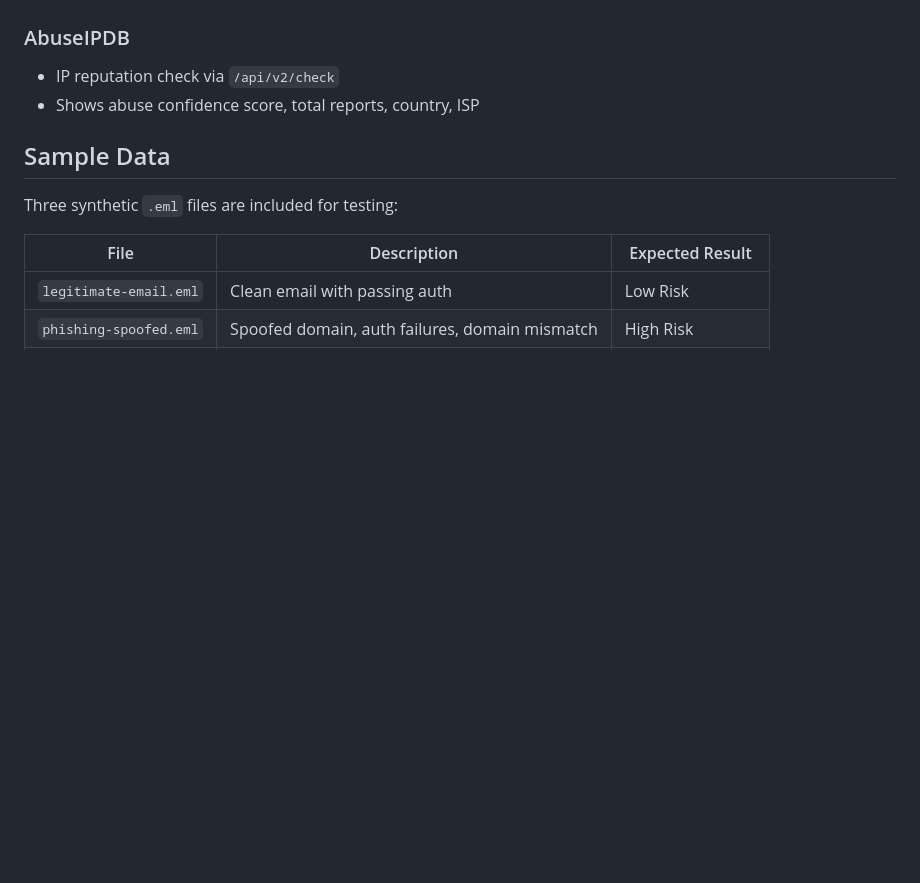
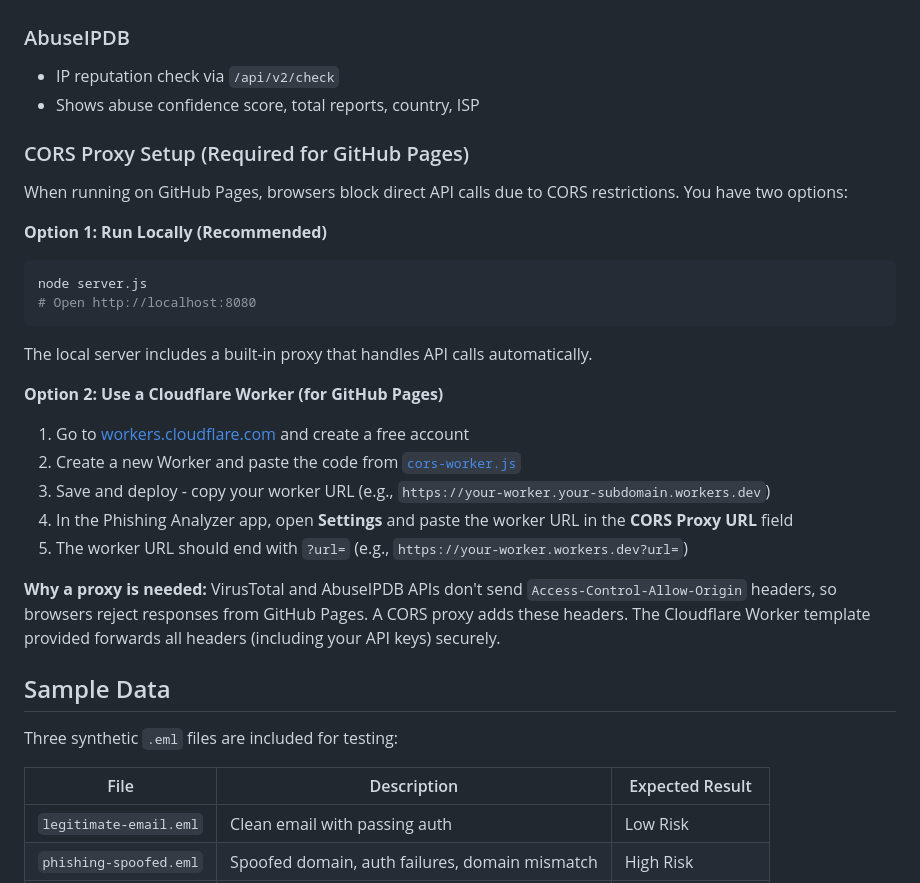
Before and after one commit to boode-hub/phishing-email-analyzer, a Markdown page: README.md, the part around the change. GitHub-like rendering; blank space fills up the shorter version.

Commit message:
Update README with CORS proxy setup instructions

````diff
--- a/README.md
+++ b/README.md
@@ -94,6 +94,26 @@ node server.js
 - IP reputation check via `/api/v2/check`
 - Shows abuse confidence score, total reports, country, ISP
 
+### CORS Proxy Setup (Required for GitHub Pages)
+
+When running on GitHub Pages, browsers block direct API calls due to CORS restrictions. You have two options:
+
+**Option 1: Run Locally (Recommended)**
+```bash
+node server.js
+# Open http://localhost:8080
+```
+The local server includes a built-in proxy that handles API calls automatically.
+
+**Option 2: Use a Cloudflare Worker (for GitHub Pages)**
+1. Go to [workers.cloudflare.com](https://workers.cloudflare.com/) and create a free account
+2. Create a new Worker and paste the code from [`cors-worker.js`](cors-worker.js)
+3. Save and deploy - copy your worker URL (e.g., `https://your-worker.your-subdomain.workers.dev`)
+4. In the Phishing Analyzer app, open **Settings** and paste the worker URL in the **CORS Proxy URL** field
+5. The worker URL should end with `?url=` (e.g., `https://your-worker.workers.dev?url=`)
+
+**Why a proxy is needed:** VirusTotal and AbuseIPDB APIs don't send `Access-Control-Allow-Origin` headers, so browsers reject responses from GitHub Pages. A CORS proxy adds these headers. The Cloudflare Worker template provided forwards all headers (including your API keys) securely.
+
 ## Sample Data
 
 Three synthetic `.eml` files are included for testing:
````
